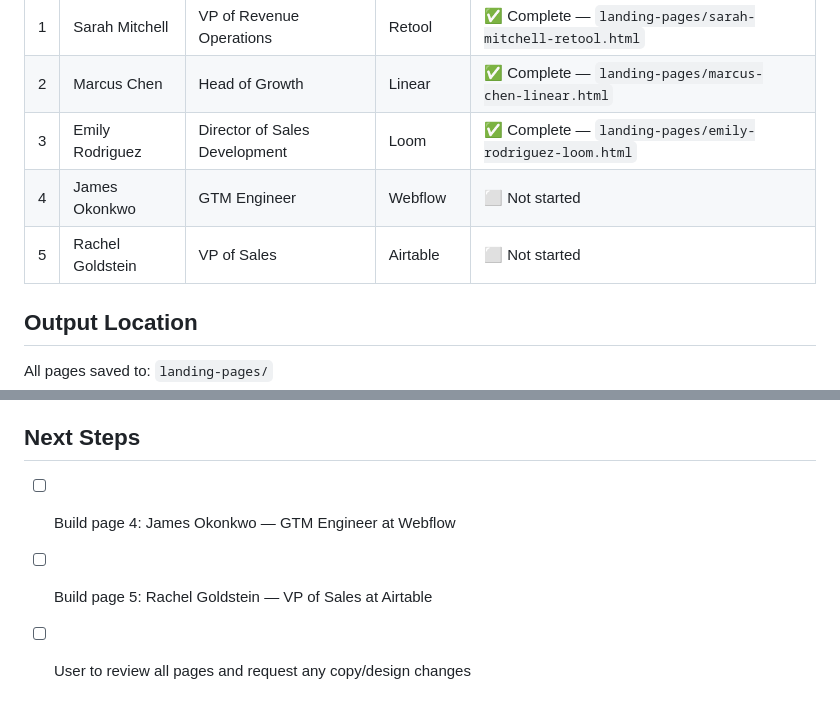
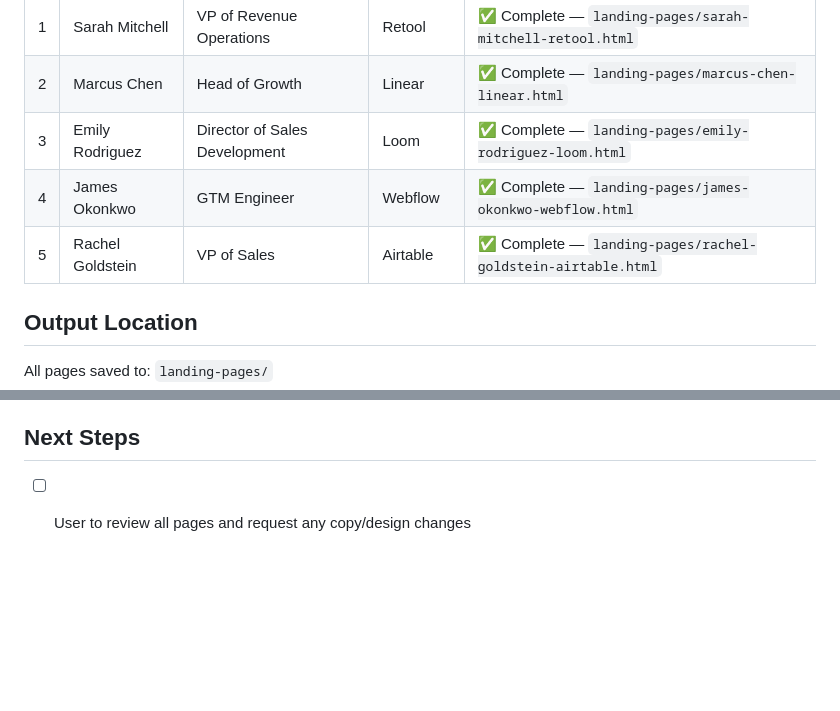
Before and after one commit to jkw-gtme/clay-personalized-landing-pages, a Markdown page: CLAUDE.md, 2 parts joined by grey strips. GitHub-like rendering; blank space fills up the shorter version.

Commit message:
Update CLAUDE.md: all 5 prospect pages are complete
Mark James Okonkwo (Webflow) and Rachel Goldstein (Airtable) as complete and remove their build tasks from Next Steps.

Co-Authored-By: Claude Sonnet 4.6 <noreply@anthropic.com>

```diff
--- a/CLAUDE.md
+++ b/CLAUDE.md
@@ -28,8 +28,8 @@ One HTML landing page per prospect — personalized with their name, company nam
 | 1 | Sarah Mitchell | VP of Revenue Operations | Retool | ✅ Complete — `landing-pages/sarah-mitchell-retool.html` |
 | 2 | Marcus Chen | Head of Growth | Linear | ✅ Complete — `landing-pages/marcus-chen-linear.html` |
 | 3 | Emily Rodriguez | Director of Sales Development | Loom | ✅ Complete — `landing-pages/emily-rodriguez-loom.html` |
-| 4 | James Okonkwo | GTM Engineer | Webflow | ⬜ Not started |
-| 5 | Rachel Goldstein | VP of Sales | Airtable | ⬜ Not started |
+| 4 | James Okonkwo | GTM Engineer | Webflow | ✅ Complete — `landing-pages/james-okonkwo-webflow.html` |
+| 5 | Rachel Goldstein | VP of Sales | Airtable | ✅ Complete — `landing-pages/rachel-goldstein-airtable.html` |
 
 ## Output Location
 All pages saved to: `landing-pages/`
@@ -58,6 +58,4 @@ All pages saved to: `landing-pages/`
 - **Emily / Loom (Dir. Sales Dev):** Table = "Loom — SDR Outbound · 1,204 rows". Badge 2 = "90%+ email coverage". Columns: Company / Contact Email / Phone / Tech Stack / Buying Signal / Provider / AI Opener. Pain: 50% research time, 40–60% coverage dead ends, personalization headcount trap, slow rep ramp.
 
 ## Next Steps
-- [ ] Build page 4: James Okonkwo — GTM Engineer at Webflow
-- [ ] Build page 5: Rachel Goldstein — VP of Sales at Airtable
 - [ ] User to review all pages and request any copy/design changes
```
